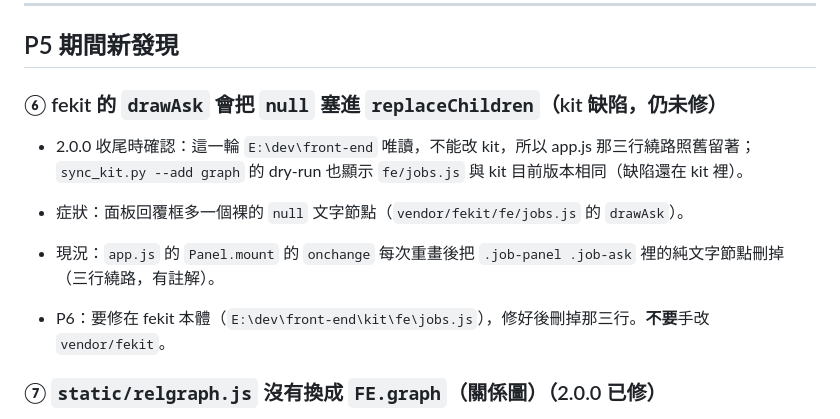
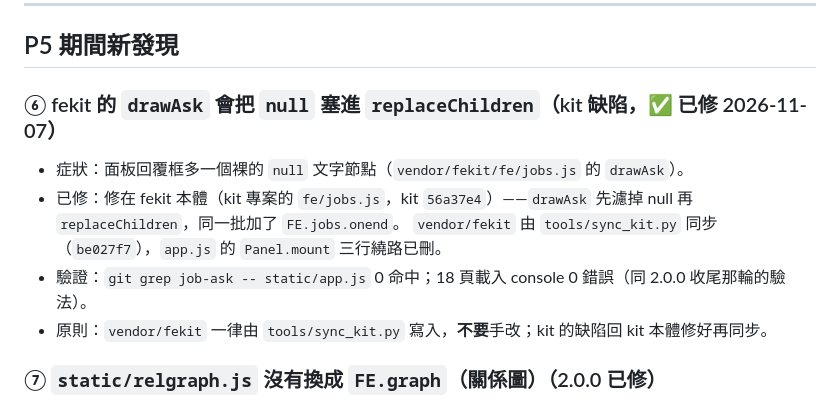
Before and after one commit to yamasoo/novel-studio, a Markdown page: docs/backlog.md, the part around the change. Drawn GitHub-style.

Commit message:
docs：backlog ⑥ 標記已修（be027f7）
⑥ 的內容過期：它還寫「仍未修、app.js 三行繞路照舊」，但 kit 已修在 56a37e4、
vendor/fekit 已同步（be027f7）、繞路已刪。改成「已修」並記驗證方式，
順便把文件裡的本機 kit 路徑換成「kit 專案」。

```diff
--- a/docs/backlog.md
+++ b/docs/backlog.md
@@ -31,13 +31,13 @@
 
 ## P5 期間新發現
 
-### ⑥ fekit 的 `drawAsk` 會把 `null` 塞進 `replaceChildren`（kit 缺陷，仍未修）
-
-- 2.0.0 收尾時確認：這一輪 `E:\dev\front-end` 唯讀，不能改 kit，所以 app.js 那三行繞路照舊留著；`sync_kit.py --add graph` 的 dry-run 也顯示 `fe/jobs.js` 與 kit 目前版本相同（缺陷還在 kit 裡）。
+### ⑥ fekit 的 `drawAsk` 會把 `null` 塞進 `replaceChildren`（kit 缺陷，✅ 已修 2026-11-07）
 
 - 症狀：面板回覆框多一個裸的 `null` 文字節點（`vendor/fekit/fe/jobs.js` 的 `drawAsk`）。
-- 現況：`app.js` 的 `Panel.mount` 的 `onchange` 每次重畫後把 `.job-panel .job-ask` 裡的純文字節點刪掉（三行繞路，有註解）。
-- P6：要修在 fekit 本體（`E:\dev\front-end\kit\fe\jobs.js`），修好後刪掉那三行。**不要**手改 `vendor/fekit`。
+- 已修：修在 fekit 本體（kit 專案的 `fe/jobs.js`，kit `56a37e4`）——`drawAsk` 先濾掉 null 再 `replaceChildren`，同一批加了 `FE.jobs.onend`。
+  `vendor/fekit` 由 `tools/sync_kit.py` 同步（`be027f7`），`app.js` 的 `Panel.mount` 三行繞路已刪。
+- 驗證：`git grep job-ask -- static/app.js` 0 命中；18 頁載入 console 0 錯誤（同 2.0.0 收尾那輪的驗法）。
+- 原則：`vendor/fekit` 一律由 `tools/sync_kit.py` 寫入，**不要**手改；kit 的缺陷回 kit 本體修好再同步。
 
 ### ⑦ `static/relgraph.js` 沒有換成 `FE.graph`（關係圖）（2.0.0 已修）
 
```
